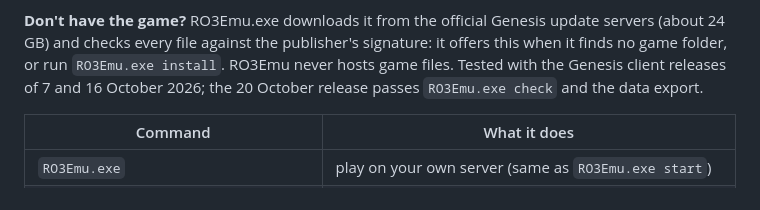
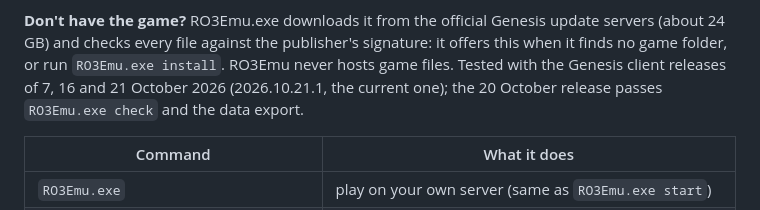
Before and after one commit to DiNaSoR/ro3emu-server, a Markdown page: README.md, the part around the change. Drawn GitHub-style.

Commit message:
README: the Genesis client release of 21 October (2026.10.21.1) is tested

```diff
--- a/README.md
+++ b/README.md
@@ -40,8 +40,8 @@ server first; changes to the original rules come after.
 
 **Don't have the game?** RO3Emu.exe downloads it from the official Genesis update servers (about 24 GB) and checks every
 file against the publisher's signature: it offers this when it finds no game folder, or run `RO3Emu.exe install`.
-RO3Emu never hosts game files. Tested with the Genesis client releases of 7 and 16 October 2026; the 20 October
-release passes `RO3Emu.exe check` and the data export.
+RO3Emu never hosts game files. Tested with the Genesis client releases of 7, 16 and 21 October 2026 (2026.10.21.1,
+the current one); the 20 October release passes `RO3Emu.exe check` and the data export.
 
 | Command | What it does |
 |---|---|
```
